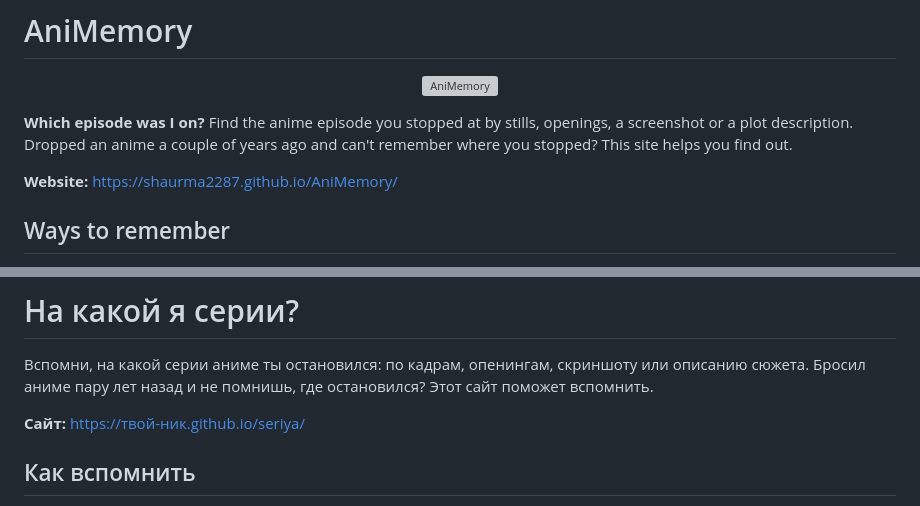
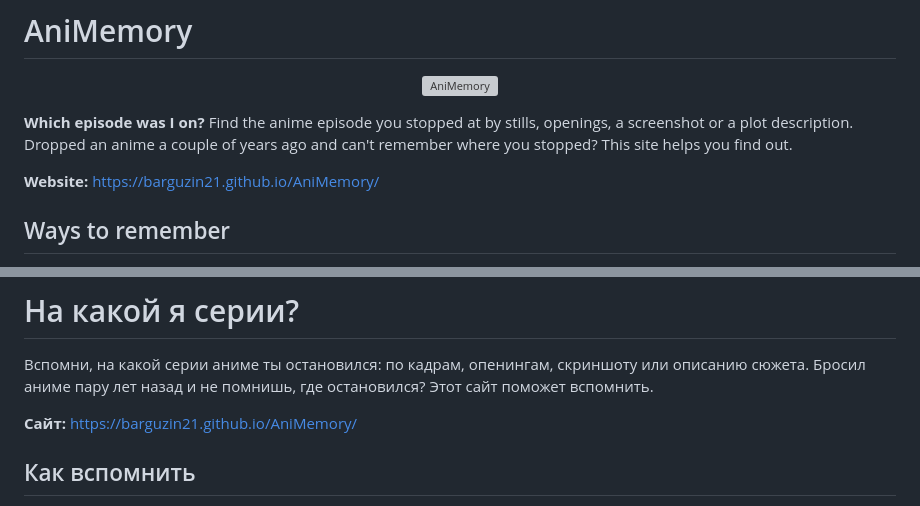
Before and after one commit to Barguzin21/AniMemory, a Markdown page: README.md, 2 parts joined by grey strips. GitHub-like rendering; grey boxes are pictures that could not be loaded.

```diff
--- a/README.md
+++ b/README.md
@@ -5,7 +5,7 @@
 **Which episode was I on?** Find the anime episode you stopped at by stills, openings, a screenshot or a plot description.
 Dropped an anime a couple of years ago and can't remember where you stopped? This site helps you find out.
 
-**Website:** [https://shaurma2287.github.io/AniMemory/](https://barguzin21.github.io/AniMemory/)
+**Website:** https://barguzin21.github.io/AniMemory/
 
 ## Ways to remember
 
@@ -34,7 +34,7 @@ Data: Shikimori, AniList, Kitsu, TVmaze, Wikipedia, AnimeThemes, trace.moe.
 Вспомни, на какой серии аниме ты остановился: по кадрам, опенингам, скриншоту или описанию сюжета.
 Бросил аниме пару лет назад и не помнишь, где остановился? Этот сайт поможет вспомнить.
 
-**Сайт:** [https://твой-ник.github.io/seriya/](https://barguzin21.github.io/AniMemory/)
+**Сайт:** https://barguzin21.github.io/AniMemory/
 
 ## Как вспомнить
 
```
